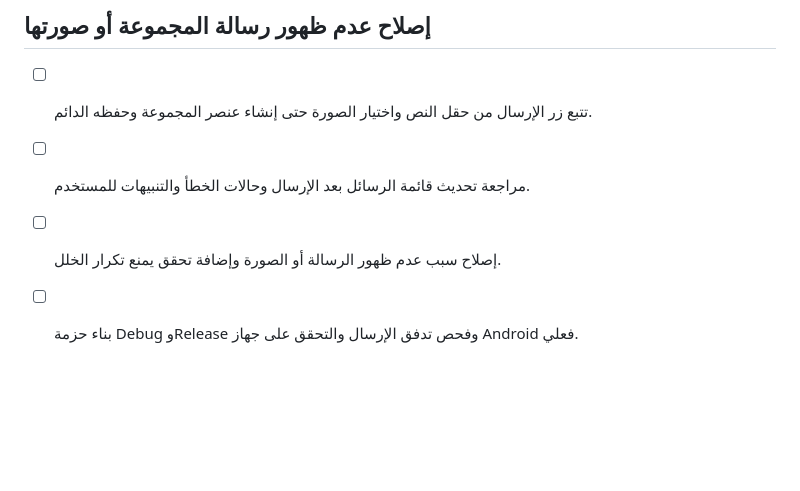
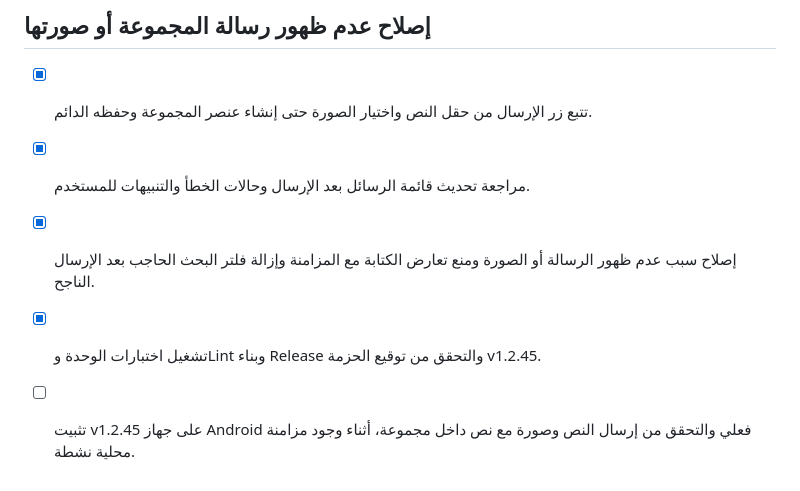
Before and after one commit to MustafaMohamedCoder/Apkscan, a Markdown page: todo.md, the part around the change. Drawn GitHub-style; blank space fills up the shorter version.

Commit message:
docs: record v1.2.45 group message verification

```diff
--- a/todo.md
+++ b/todo.md
@@ -788,7 +788,8 @@
 - [x] لم يظهر خلل مؤكد في المراجعة أو الفحوص؛ وُثّقت حدود الاختبار التفاعلي على جهاز Android فعلي في `INTEGRATION_VERIFICATION_v1.2.44.md`.
 
 ## إصلاح عدم ظهور رسالة المجموعة أو صورتها
-- [ ] تتبع زر الإرسال من حقل النص واختيار الصورة حتى إنشاء عنصر المجموعة وحفظه الدائم.
-- [ ] مراجعة تحديث قائمة الرسائل بعد الإرسال وحالات الخطأ والتنبيهات للمستخدم.
-- [ ] إصلاح سبب عدم ظهور الرسالة أو الصورة وإضافة تحقق يمنع تكرار الخلل.
-- [ ] بناء حزمة Debug وRelease وفحص تدفق الإرسال والتحقق على جهاز Android فعلي.
+- [x] تتبع زر الإرسال من حقل النص واختيار الصورة حتى إنشاء عنصر المجموعة وحفظه الدائم.
+- [x] مراجعة تحديث قائمة الرسائل بعد الإرسال وحالات الخطأ والتنبيهات للمستخدم.
+- [x] إصلاح سبب عدم ظهور الرسالة أو الصورة ومنع تعارض الكتابة مع المزامنة وإزالة فلتر البحث الحاجب بعد الإرسال الناجح.
+- [x] تشغيل اختبارات الوحدة وLint وبناء Release والتحقق من توقيع الحزمة v1.2.45.
+- [ ] تثبيت v1.2.45 على جهاز Android فعلي والتحقق من إرسال النص وصورة مع نص داخل مجموعة، أثناء وجود مزامنة محلية نشطة.
```
